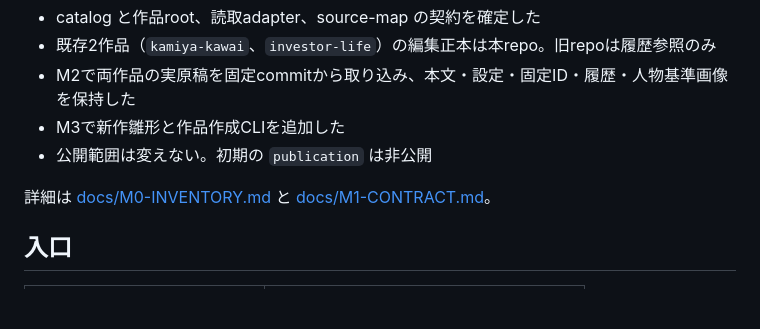
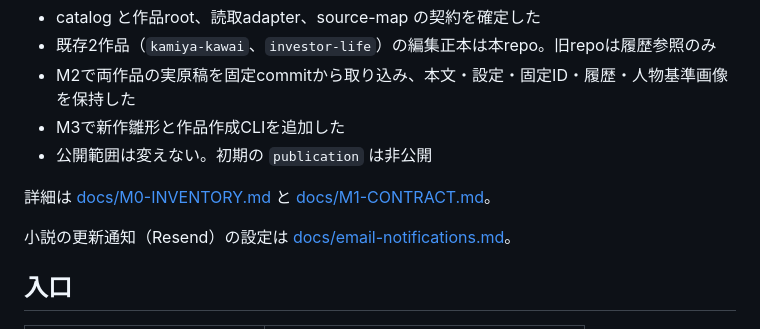
Before and after one commit to kdob1042/story-library, a Markdown page: README.md, the part around the change. Drawn GitHub-style; blank space fills up the shorter version.

Commit message:
docs(email): link notification setup from README

```diff
--- a/README.md
+++ b/README.md
@@ -14,6 +14,8 @@
 - 公開範囲は変えない。初期の `publication` は非公開
 
 詳細は [docs/M0-INVENTORY.md](docs/M0-INVENTORY.md) と [docs/M1-CONTRACT.md](docs/M1-CONTRACT.md)。
+
+小説の更新通知（Resend）の設定は [docs/email-notifications.md](docs/email-notifications.md)。
 
 ## 入口
 
```
